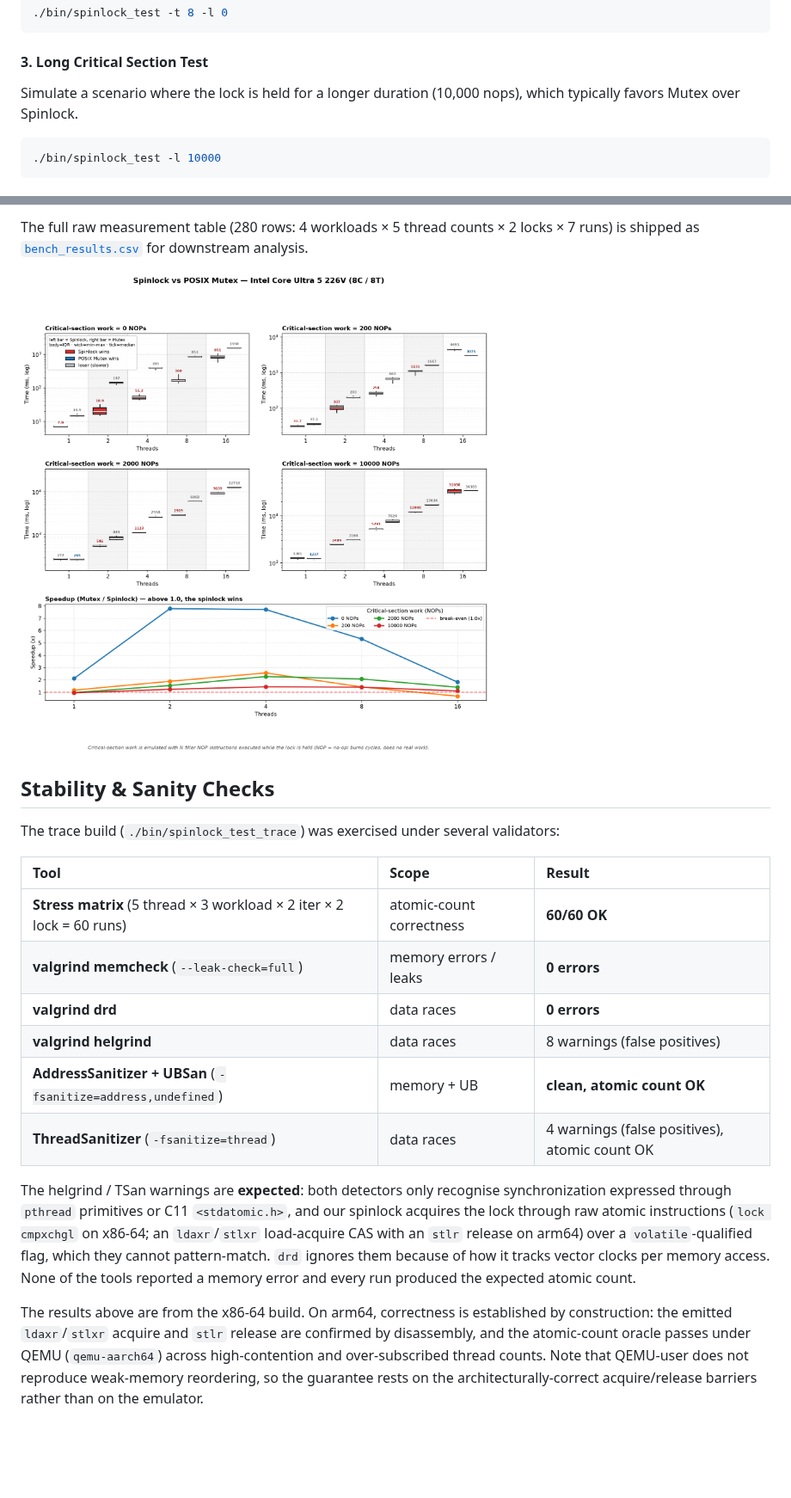
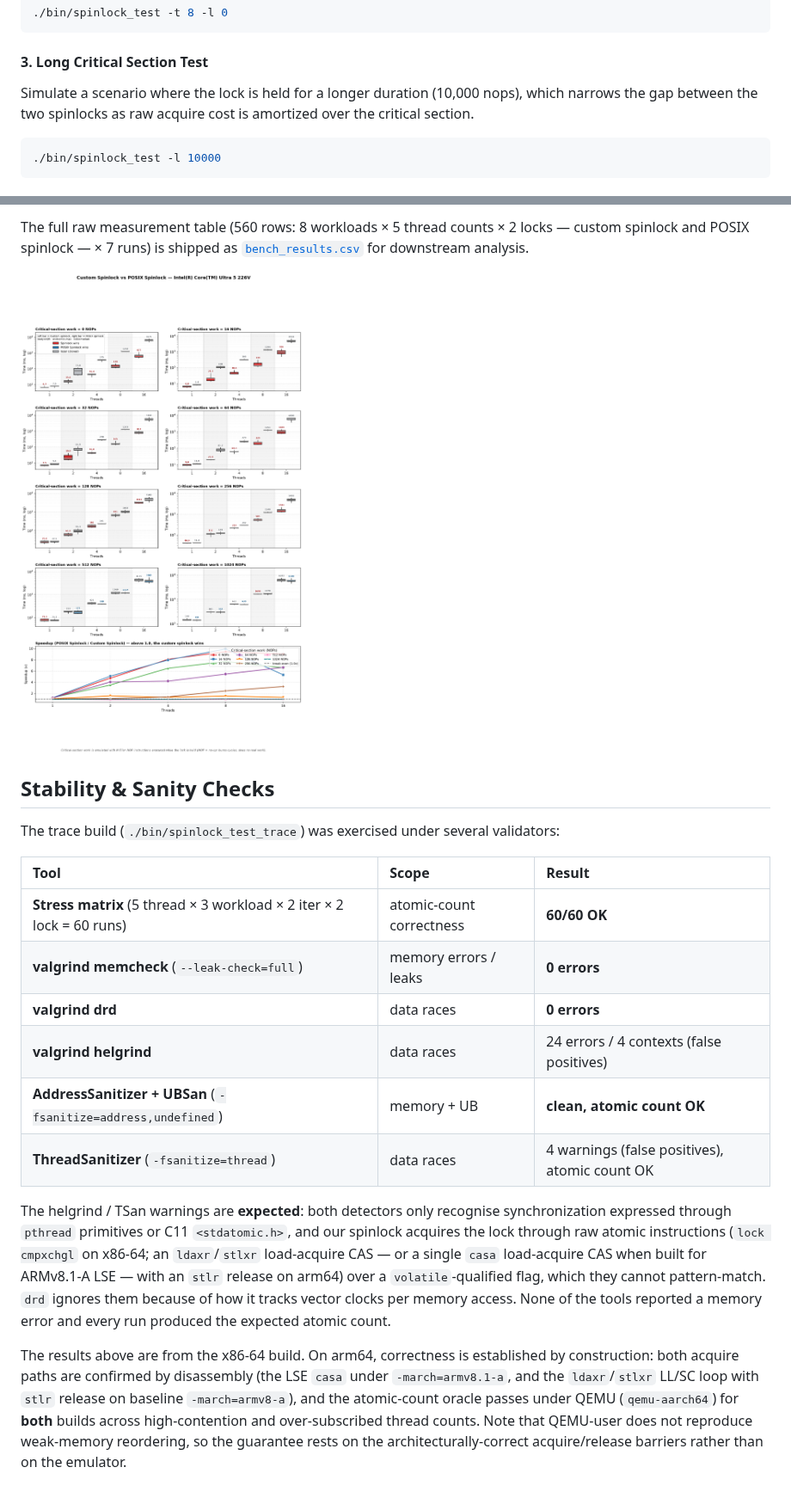
Before and after one commit to yugeun-song/spinlock, a Markdown page: README.md, 2 parts joined by grey strips. Shown at 86% size. Rendered like a GitHub page; pictures changed too: bench_result.png; blank space fills up the shorter version.

````diff
--- a/README.md
+++ b/README.md
@@ -89,7 +100,7 @@ Simulate heavy contention with 8 threads and a very short critical section.
 ```
 
 #### 3. Long Critical Section Test
-Simulate a scenario where the lock is held for a longer duration (10,000 nops), which typically favors Mutex over Spinlock.
+Simulate a scenario where the lock is held for a longer duration (10,000 nops), which narrows the gap between the two spinlocks as raw acquire cost is amortized over the critical section.
 ```bash
 ./bin/spinlock_test -l 10000
 ```
@@ -183,5 +197,5 @@ Workloads target modern CPUs: `0` (lock acquire/release alone), `200` (very shor
 
-The full raw measurement table (280 rows: 4 workloads × 5 thread counts × 2 locks × 7 runs) is shipped as [`bench_results.csv`](bench_results.csv) for downstream analysis.
+The full raw measurement table (560 rows: 8 workloads × 5 thread counts × 2 locks — custom spinlock and POSIX spinlock — × 7 runs) is shipped as [`bench_results.csv`](bench_results.csv) for downstream analysis.
 
 ![Benchmark Result](bench_result.png)
 
@@ -194,10 +208,10 @@ The trace build (`./bin/spinlock_test_trace`) was exercised under several valida
 | **Stress matrix** (5 thread × 3 workload × 2 iter × 2 lock = 60 runs) | atomic-count correctness | **60/60 OK** |
 | **valgrind memcheck** (`--leak-check=full`) | memory errors / leaks | **0 errors** |
 | **valgrind drd** | data races | **0 errors** |
-| **valgrind helgrind** | data races | 8 warnings (false positives) |
+| **valgrind helgrind** | data races | 24 errors / 4 contexts (false positives) |
 | **AddressSanitizer + UBSan** (`-fsanitize=address,undefined`) | memory + UB | **clean, atomic count OK** |
 | **ThreadSanitizer** (`-fsanitize=thread`) | data races | 4 warnings (false positives), atomic count OK |
 
-The helgrind / TSan warnings are **expected**: both detectors only recognise synchronization expressed through `pthread` primitives or C11 `<stdatomic.h>`, and our spinlock acquires the lock through raw atomic instructions (`lock cmpxchgl` on x86-64; an `ldaxr`/`stlxr` load-acquire CAS with an `stlr` release on arm64) over a `volatile`-qualified flag, which they cannot pattern-match. `drd` ignores them because of how it tracks vector clocks per memory access. None of the tools reported a memory error and every run produced the expected atomic count.
+The helgrind / TSan warnings are **expected**: both detectors only recognise synchronization expressed through `pthread` primitives or C11 `<stdatomic.h>`, and our spinlock acquires the lock through raw atomic instructions (`lock cmpxchgl` on x86-64; an `ldaxr`/`stlxr` load-acquire CAS — or a single `casa` load-acquire CAS when built for ARMv8.1-A LSE — with an `stlr` release on arm64) over a `volatile`-qualified flag, which they cannot pattern-match. `drd` ignores them because of how it tracks vector clocks per memory access. None of the tools reported a memory error and every run produced the expected atomic count.
 
-The results above are from the x86-64 build. On arm64, correctness is established by construction: the emitted `ldaxr`/`stlxr` acquire and `stlr` release are confirmed by disassembly, and the atomic-count oracle passes under QEMU (`qemu-aarch64`) across high-contention and over-subscribed thread counts. Note that QEMU-user does not reproduce weak-memory reordering, so the guarantee rests on the architecturally-correct acquire/release barriers rather than on the emulator.
+The results above are from the x86-64 build. On arm64, correctness is established by construction: both acquire paths are confirmed by disassembly (the LSE `casa` under `-march=armv8.1-a`, and the `ldaxr`/`stlxr` LL/SC loop with `stlr` release on baseline `-march=armv8-a`), and the atomic-count oracle passes under QEMU (`qemu-aarch64`) for **both** builds across high-contention and over-subscribed thread counts. Note that QEMU-user does not reproduce weak-memory reordering, so the guarantee rests on the architecturally-correct acquire/release barriers rather than on the emulator.
````
Also changed, not shown: other parts of README.md (+43 -29 lines), 6 other files.
